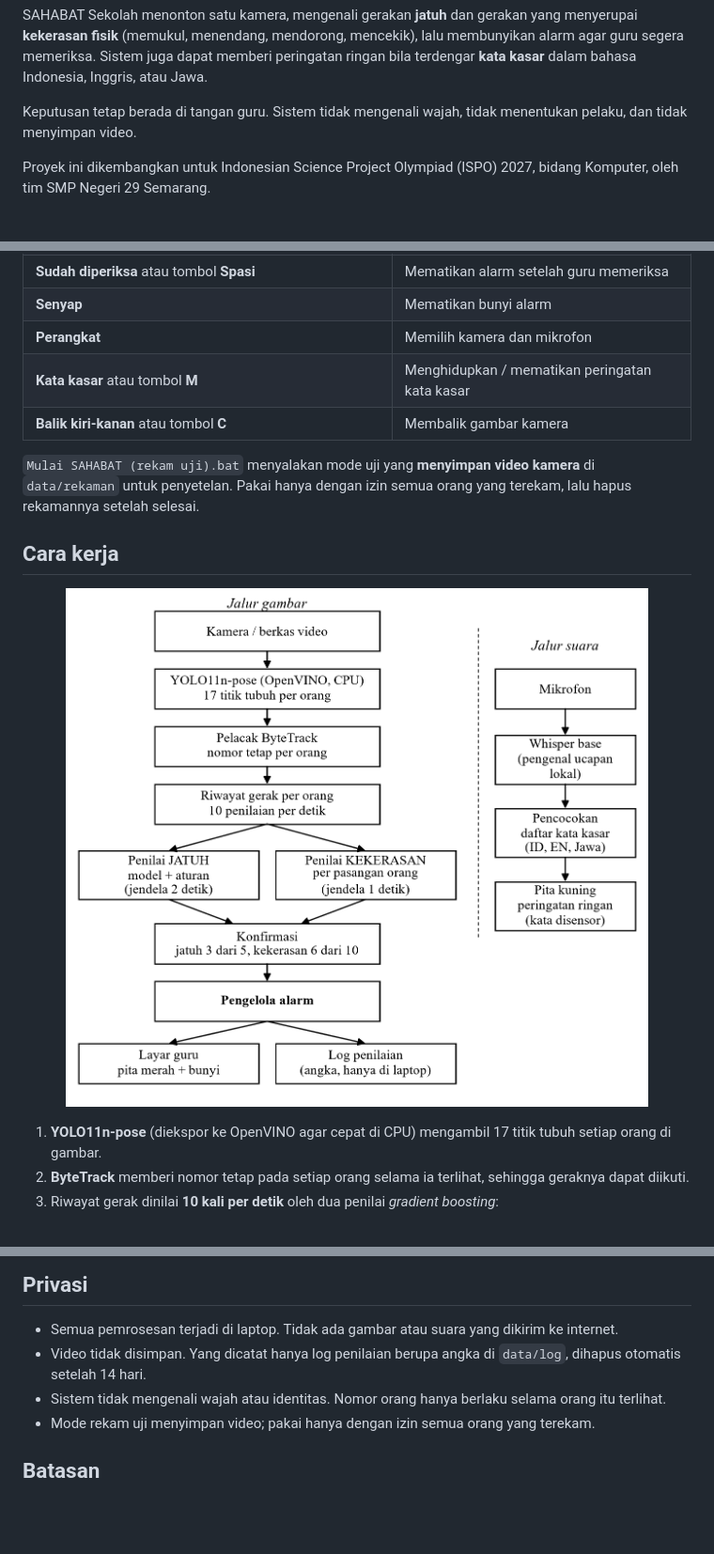
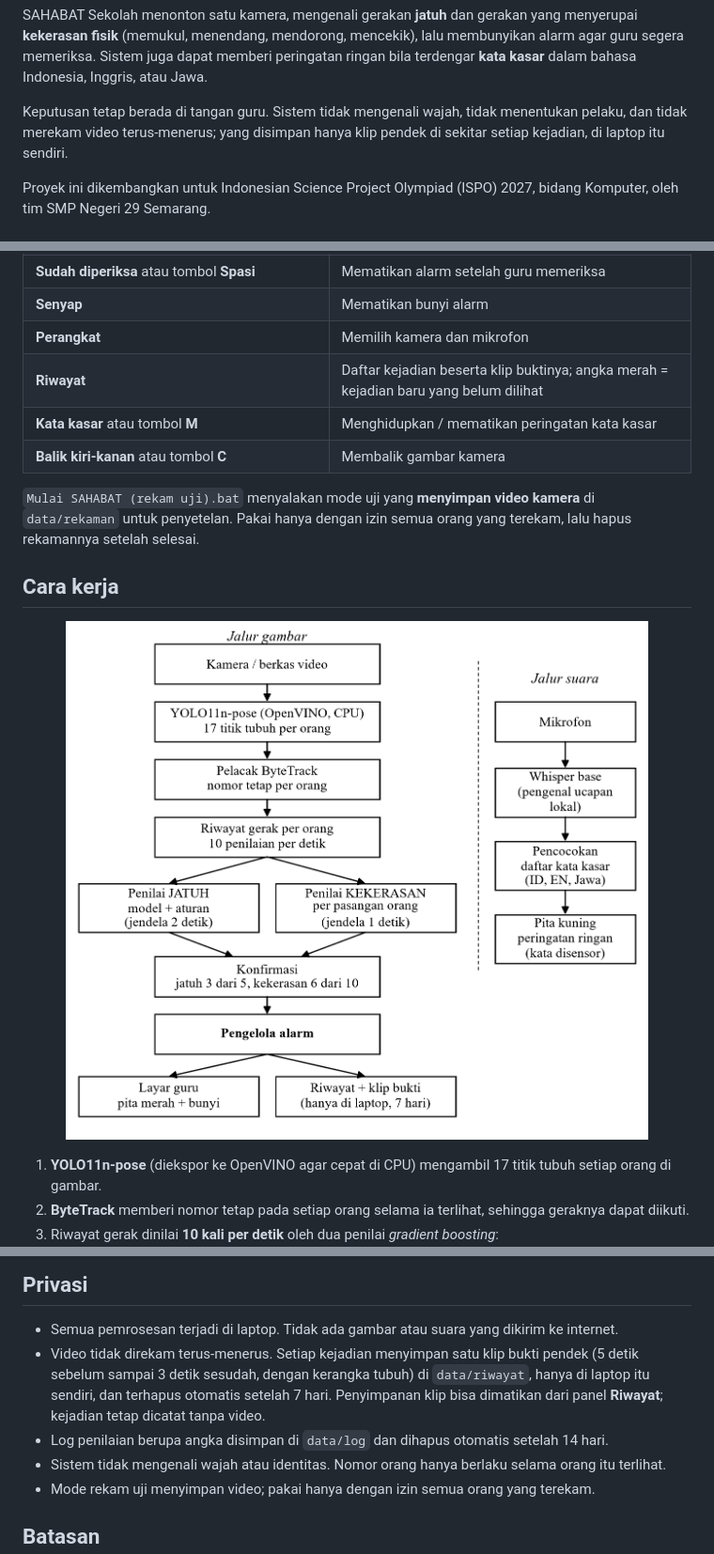
Before and after one commit to naufaldenta/ISPO-PROYEK, a Markdown page: README.md, 3 parts joined by grey strips. Shown at 94% size. Rendered like a GitHub page; pictures changed too: assets/alur-sistem.png; blank space fills up the shorter version.

```diff
--- a/README.md
+++ b/README.md
@@ -24,7 +24,8 @@ SAHABAT Sekolah menonton satu kamera, mengenali gerakan **jatuh** dan gerakan ya
 (memukul, menendang, mendorong, mencekik), lalu membunyikan alarm agar guru segera memeriksa. Sistem juga dapat
 memberi peringatan ringan bila terdengar **kata kasar** dalam bahasa Indonesia, Inggris, atau Jawa.
 
-Keputusan tetap berada di tangan guru. Sistem tidak mengenali wajah, tidak menentukan pelaku, dan tidak menyimpan video.
+Keputusan tetap berada di tangan guru. Sistem tidak mengenali wajah, tidak menentukan pelaku, dan tidak merekam
+video terus-menerus; yang disimpan hanya klip pendek di sekitar setiap kejadian, di laptop itu sendiri.
 
 Proyek ini dikembangkan untuk Indonesian Science Project Olympiad (ISPO) 2027, bidang Komputer,
 oleh tim SMP Negeri 29 Semarang.
@@ -78,6 +79,7 @@ Tanpa Git, unduh lewat tombol **Code → Download ZIP**, ekstrak, lalu klik dua
 | **Sudah diperiksa** atau tombol **Spasi** | Mematikan alarm setelah guru memeriksa |
 | **Senyap** | Mematikan bunyi alarm |
 | **Perangkat** | Memilih kamera dan mikrofon |
+| **Riwayat** | Daftar kejadian beserta klip buktinya; angka merah = kejadian baru yang belum dilihat |
 | **Kata kasar** atau tombol **M** | Menghidupkan / mematikan peringatan kata kasar |
 | **Balik kiri-kanan** atau tombol **C** | Membalik gambar kamera |
 
@@ -195,7 +197,10 @@ runtime\python\python.exe -m latih.putar data\rekaman\<folder-rekaman> --set vio
 ## Privasi
 
 - Semua pemrosesan terjadi di laptop. Tidak ada gambar atau suara yang dikirim ke internet.
-- Video tidak disimpan. Yang dicatat hanya log penilaian berupa angka di `data/log`, dihapus otomatis setelah 14 hari.
+- Video tidak direkam terus-menerus. Setiap kejadian menyimpan satu klip bukti pendek (5 detik sebelum sampai
+  3 detik sesudah, dengan kerangka tubuh) di `data/riwayat`, hanya di laptop itu sendiri, dan terhapus otomatis
+  setelah 7 hari. Penyimpanan klip bisa dimatikan dari panel **Riwayat**; kejadian tetap dicatat tanpa video.
+- Log penilaian berupa angka disimpan di `data/log` dan dihapus otomatis setelah 14 hari.
 - Sistem tidak mengenali wajah atau identitas. Nomor orang hanya berlaku selama orang itu terlihat.
 - Mode rekam uji menyimpan video; pakai hanya dengan izin semua orang yang terekam.
 
```
Also changed, not shown: 13 other files.
